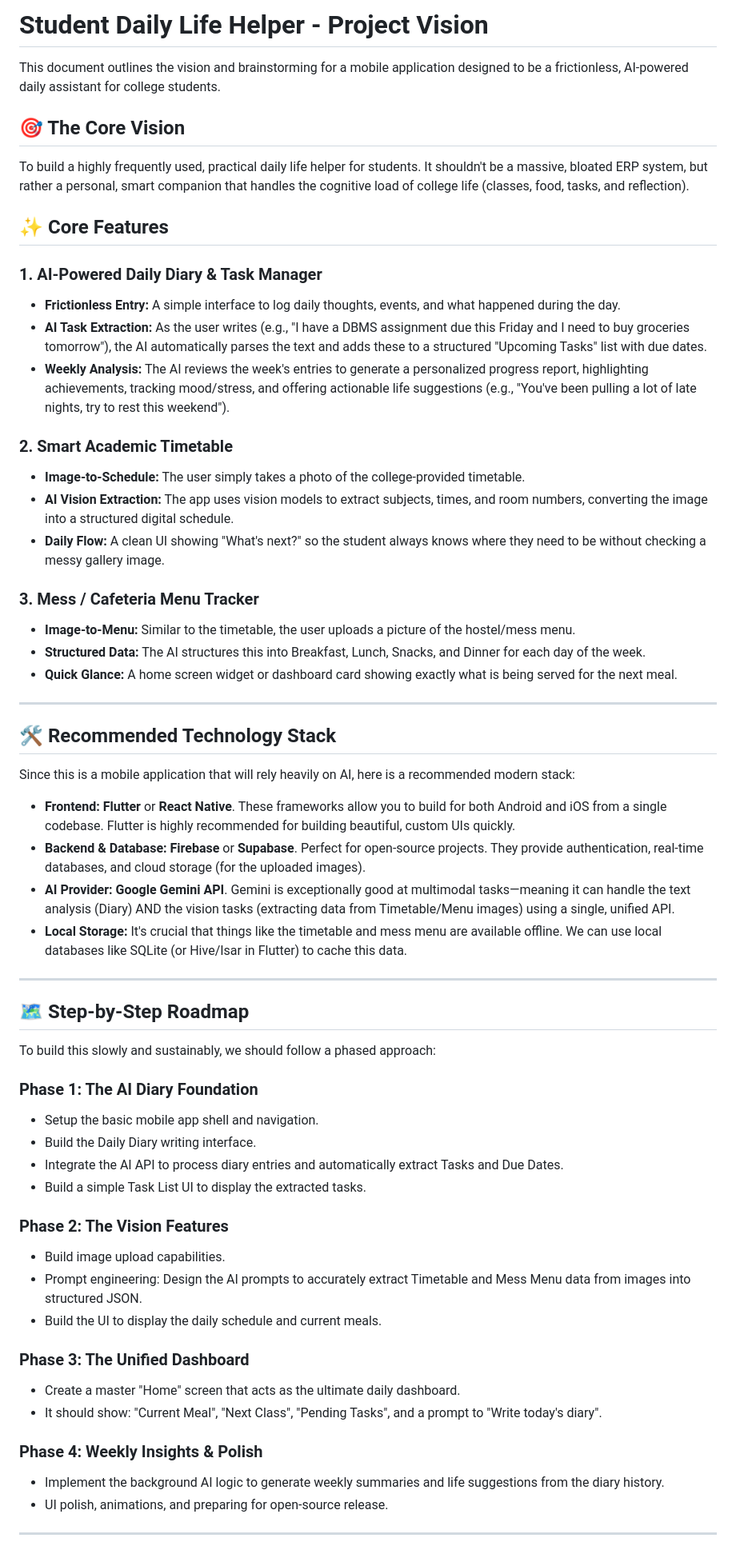
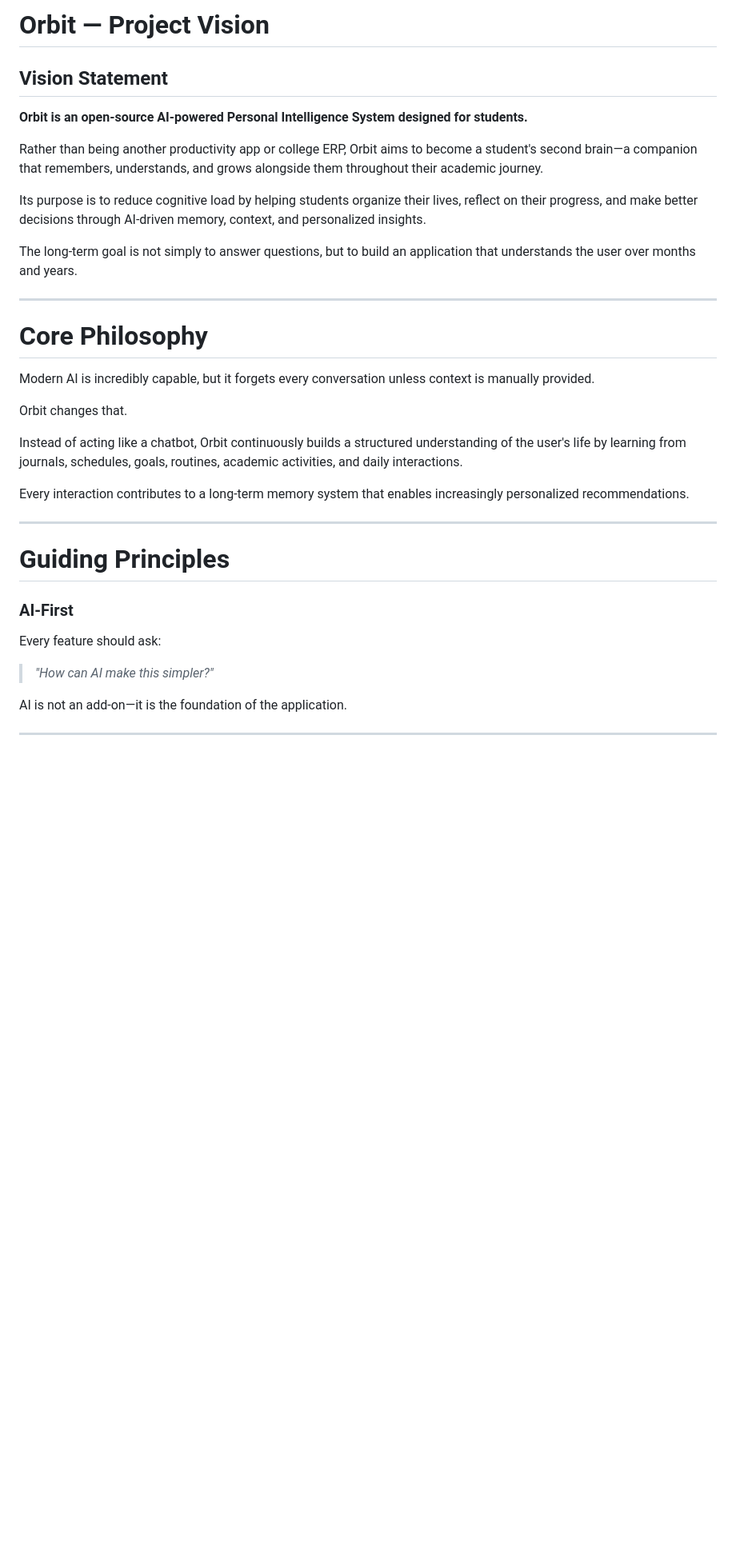
Before and after one commit to ShashiSingh8434/Orbit, a Markdown page: docs/project_vision.md, the part around one of its changes. Shown at 80% size. Drawn GitHub-style; blank space fills up the shorter version.

```diff
--- a/docs/project_vision.md
+++ b/docs/project_vision.md
@@ -1,62 +1,38 @@
-# Student Daily Life Helper - Project Vision
+# Orbit — Project Vision
 
-This document outlines the vision and brainstorming for a mobile application designed to be a frictionless, AI-powered daily assistant for college students.
+## Vision Statement
 
-## 🎯 The Core Vision
-To build a highly frequently used, practical daily life helper for students. It shouldn't be a massive, bloated ERP system, but rather a personal, smart companion that handles the cognitive load of college life (classes, food, tasks, and reflection).
+**Orbit is an open-source AI-powered Personal Intelligence System designed for students.**
 
-## ✨ Core Features
+Rather than being another productivity app or college ERP, Orbit aims to become a student's second brain—a companion that remembers, understands, and grows alongside them throughout their academic journey.
 
-### 1. AI-Powered Daily Diary & Task Manager
-* **Frictionless Entry:** A simple interface to log daily thoughts, events, and what happened during the day.
-* **AI Task Extraction:** As the user writes (e.g., "I have a DBMS assignment due this Friday and I need to buy groceries tomorrow"), the AI automatically parses the text and adds these to a structured "Upcoming Tasks" list with due dates.
-* **Weekly Analysis:** The AI reviews the week's entries to generate a personalized progress report, highlighting achievements, tracking mood/stress, and offering actionable life suggestions (e.g., "You've been pulling a lot of late nights, try to rest this weekend").
+Its purpose is to reduce cognitive load by helping students organize their lives, reflect on their progress, and make better decisions through AI-driven memory, context, and personalized insights.
 
-### 2. Smart Academic Timetable
-* **Image-to-Schedule:** The user simply takes a photo of the college-provided timetable.
-* **AI Vision Extraction:** The app uses vision models to extract subjects, times, and room numbers, converting the image into a structured digital schedule.
-* **Daily Flow:** A clean UI showing "What's next?" so the student always knows where they need to be without checking a messy gallery image.
-
-### 3. Mess / Cafeteria Menu Tracker
-* **Image-to-Menu:** Similar to the timetable, the user uploads a picture of the hostel/mess menu.
-* **Structured Data:** The AI structures this into Breakfast, Lunch, Snacks, and Dinner for each day of the week.
-* **Quick Glance:** A home screen widget or dashboard card showing exactly what is being served for the next meal.
+The long-term goal is not simply to answer questions, but to build an application that understands the user over months and years.
 
 ---
 
-## 🛠️ Recommended Technology Stack
+# Core Philosophy
 
-Since this is a mobile application that will rely heavily on AI, here is a recommended modern stack:
+Modern AI is incredibly capable, but it forgets every conversation unless context is manually provided.
 
-* **Frontend:** **Flutter** or **React Native**. These frameworks allow you to build for both Android and iOS from a single codebase. Flutter is highly recommended for building beautiful, custom UIs quickly.
-* **Backend & Database:** **Firebase** or **Supabase**. Perfect for open-source projects. They provide authentication, real-time databases, and cloud storage (for the uploaded images).
-* **AI Provider:** **Google Gemini API**. Gemini is exceptionally good at multimodal tasks—meaning it can handle the text analysis (Diary) AND the vision tasks (extracting data from Timetable/Menu images) using a single, unified API.
-* **Local Storage:** It's crucial that things like the timetable and mess menu are available offline. We can use local databases like SQLite (or Hive/Isar in Flutter) to cache this data.
+Orbit changes that.
+
+Instead of acting like a chatbot, Orbit continuously builds a structured understanding of the user's life by learning from journals, schedules, goals, routines, academic activities, and daily interactions.
+
+Every interaction contributes to a long-term memory system that enables increasingly personalized recommendations.
 
 ---
 
-## 🗺️ Step-by-Step Roadmap
+# Guiding Principles
 
-To build this slowly and sustainably, we should follow a phased approach:
+### AI-First
 
-### Phase 1: The AI Diary Foundation
-* Setup the basic mobile app shell and navigation.
-* Build the Daily Diary writing interface.
-* Integrate the AI API to process diary entries and automatically extract Tasks and Due Dates.
-* Build a simple Task List UI to display the extracted tasks.
+Every feature should ask:
 
-### Phase 2: The Vision Features
-* Build image upload capabilities.
-* Prompt engineering: Design the AI prompts to accurately extract Timetable and Mess Menu data from images into structured JSON.
-* Build the UI to display the daily schedule and current meals.
+> *"How can AI make this simpler?"*
 
-### Phase 3: The Unified Dashboard
-* Create a master "Home" screen that acts as the ultimate daily dashboard.
-* It should show: "Current Meal", "Next Class", "Pending Tasks", and a prompt to "Write today's diary".
-
-### Phase 4: Weekly Insights & Polish
-* Implement the background AI logic to generate weekly summaries and life suggestions from the diary history.
-* UI polish, animations, and preparing for open-source release.
+AI is not an add-on—it is the foundation of the application.
 
 ---
 
```
Also changed, not shown: other parts of docs/project_vision.md (+202 -18 lines).
